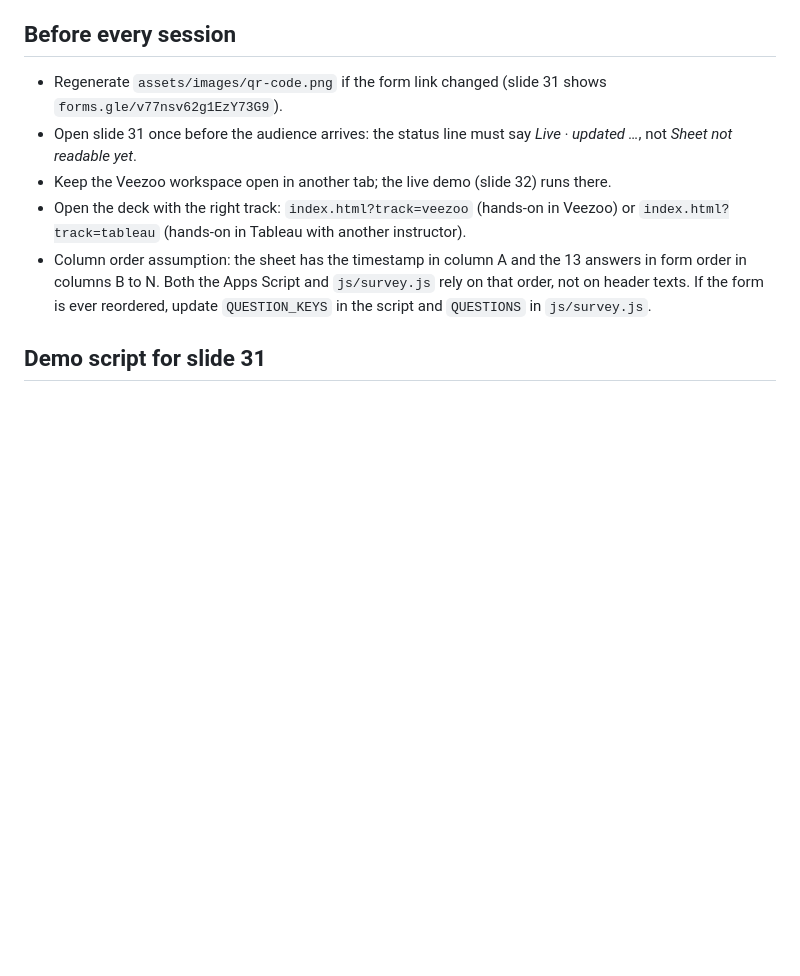
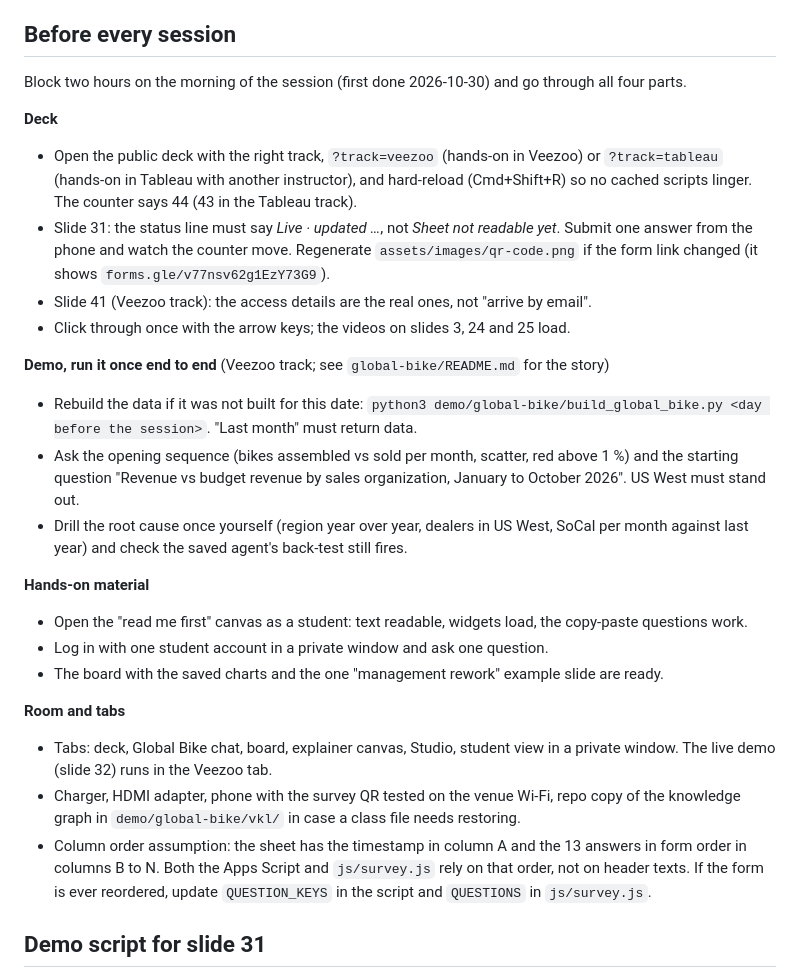
Before and after one commit to LennartH86/how-to-communicate-with-data, a Markdown page: demo/README.md, the part around the change. Drawn GitHub-style; blank space fills up the shorter version.

Commit message:
demo/README: pre-session checklist with deck, demo run, hands-on material and room
Co-Authored-By: Claude Fable 5.1 <noreply@anthropic.com>

```diff
--- a/demo/README.md
+++ b/demo/README.md
@@ -37,10 +37,27 @@ Coverage per indicator: life expectancy, child mortality, children per woman and
 
 ## Before every session
 
-- Regenerate `assets/images/qr-code.png` if the form link changed (slide 31 shows `forms.gle/v77nsv62g1EzY73G9`).
-- Open slide 31 once before the audience arrives: the status line must say *Live · updated …*, not *Sheet not readable yet*.
-- Keep the Veezoo workspace open in another tab; the live demo (slide 32) runs there.
-- Open the deck with the right track: `index.html?track=veezoo` (hands-on in Veezoo) or `index.html?track=tableau` (hands-on in Tableau with another instructor).
+Block two hours on the morning of the session (first done 2026-10-30) and go through all four parts.
+
+**Deck**
+- Open the public deck with the right track, `?track=veezoo` (hands-on in Veezoo) or `?track=tableau` (hands-on in Tableau with another instructor), and hard-reload (Cmd+Shift+R) so no cached scripts linger. The counter says 44 (43 in the Tableau track).
+- Slide 31: the status line must say *Live · updated …*, not *Sheet not readable yet*. Submit one answer from the phone and watch the counter move. Regenerate `assets/images/qr-code.png` if the form link changed (it shows `forms.gle/v77nsv62g1EzY73G9`).
+- Slide 41 (Veezoo track): the access details are the real ones, not "arrive by email".
+- Click through once with the arrow keys; the videos on slides 3, 24 and 25 load.
+
+**Demo, run it once end to end** (Veezoo track; see `global-bike/README.md` for the story)
+- Rebuild the data if it was not built for this date: `python3 demo/global-bike/build_global_bike.py <day before the session>`. "Last month" must return data.
+- Ask the opening sequence (bikes assembled vs sold per month, scatter, red above 1 %) and the starting question "Revenue vs budget revenue by sales organization, January to October 2026". US West must stand out.
+- Drill the root cause once yourself (region year over year, dealers in US West, SoCal per month against last year) and check the saved agent's back-test still fires.
+
+**Hands-on material**
+- Open the "read me first" canvas as a student: text readable, widgets load, the copy-paste questions work.
+- Log in with one student account in a private window and ask one question.
+- The board with the saved charts and the one "management rework" example slide are ready.
+
+**Room and tabs**
+- Tabs: deck, Global Bike chat, board, explainer canvas, Studio, student view in a private window. The live demo (slide 32) runs in the Veezoo tab.
+- Charger, HDMI adapter, phone with the survey QR tested on the venue Wi-Fi, repo copy of the knowledge graph in `demo/global-bike/vkl/` in case a class file needs restoring.
 - Column order assumption: the sheet has the timestamp in column A and the 13 answers in form order in columns B to N. Both the Apps Script and `js/survey.js` rely on that order, not on header texts. If the form is ever reordered, update `QUESTION_KEYS` in the script and `QUESTIONS` in `js/survey.js`.
 
 ## Demo script for slide 31
```
